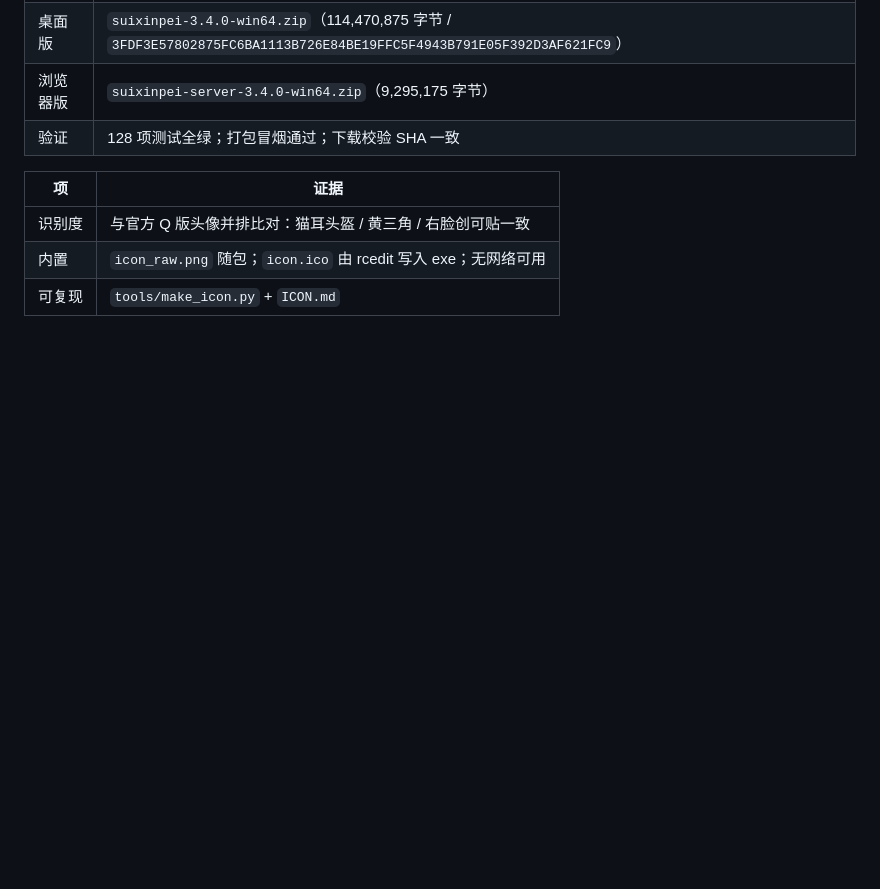
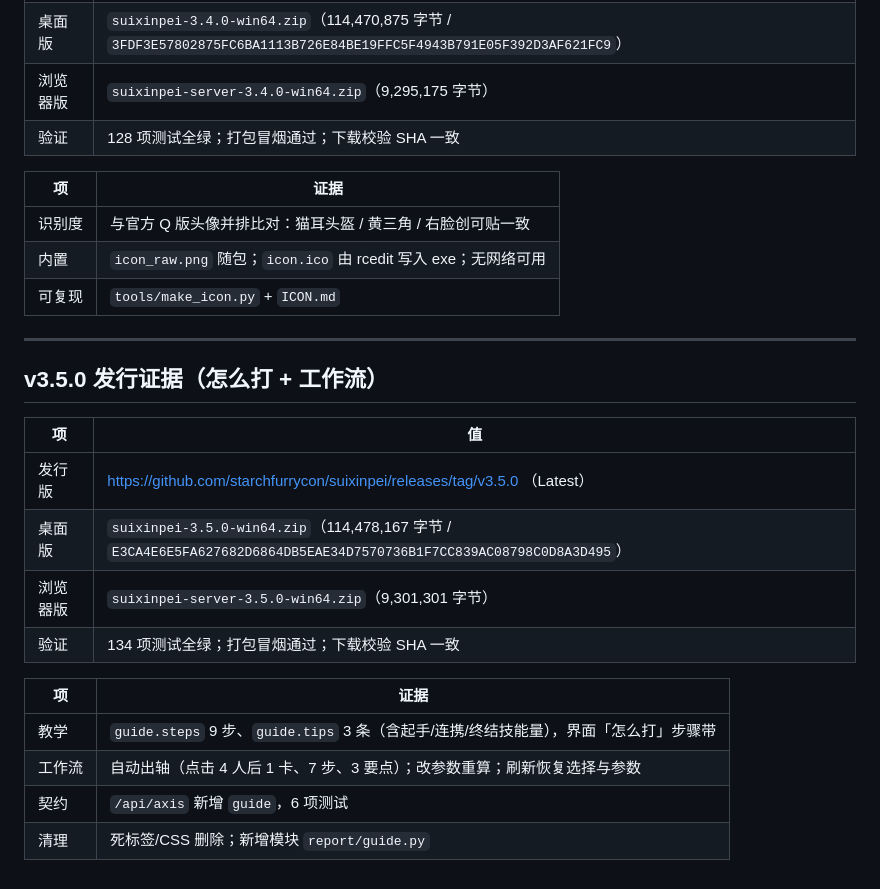
Before and after one commit to starchfurrycon/endfield-team-sim, a Markdown page: docs/04-验收报告.md, the part around the change. Drawn GitHub-style; blank space fills up the shorter version.

Commit message:
docs: v3.5.0 发行证据 + 教学生成架构

```diff
--- a/docs/04-验收报告.md
+++ b/docs/04-验收报告.md
@@ -327,3 +327,21 @@ Ran 26 tests in 0.57s  OK
 | 识别度 | 与官方 Q 版头像并排比对：猫耳头盔 / 黄三角 / 右脸创可贴一致 |
 | 内置 | `icon_raw.png` 随包；`icon.ico` 由 rcedit 写入 exe；无网络可用 |
 | 可复现 | `tools/make_icon.py` + `ICON.md` |
+
+---
+
+## v3.5.0 发行证据（怎么打 + 工作流）
+
+| 项 | 值 |
+|---|---|
+| 发行版 | https://github.com/starchfurrycon/suixinpei/releases/tag/v3.5.0 （Latest） |
+| 桌面版 | `suixinpei-3.5.0-win64.zip`（114,478,167 字节 / `E3CA4E6E5FA627682D6864DB5EAE34D7570736B1F7CC839AC08798C0D8A3D495`） |
+| 浏览器版 | `suixinpei-server-3.5.0-win64.zip`（9,301,301 字节） |
+| 验证 | 134 项测试全绿；打包冒烟通过；下载校验 SHA 一致 |
+
+| 项 | 证据 |
+|---|---|
+| 教学 | `guide.steps` 9 步、`guide.tips` 3 条（含起手/连携/终结技能量），界面「怎么打」步骤带 |
+| 工作流 | 自动出轴（点击 4 人后 1 卡、7 步、3 要点）；改参数重算；刷新恢复选择与参数 |
+| 契约 | `/api/axis` 新增 `guide`，6 项测试 |
+| 清理 | 死标签/CSS 删除；新增模块 `report/guide.py` |
```
Also changed, not shown: ARCHITECTURE.md (+10 -0 lines), docs/03-进展.md (+39 -0 lines).
